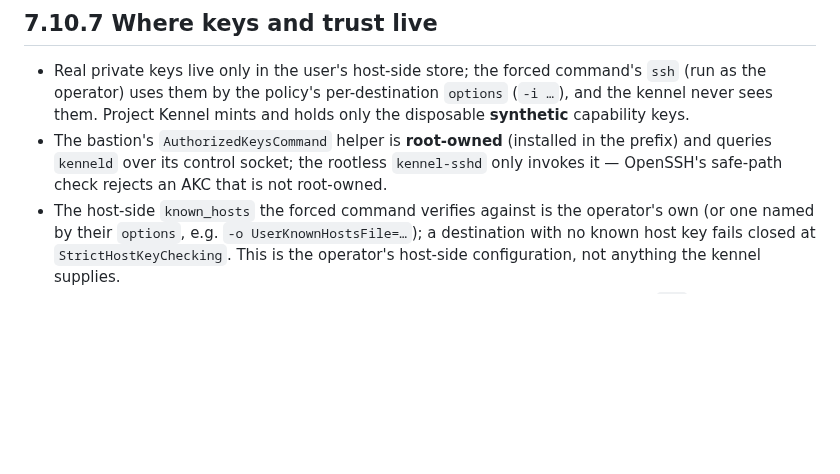
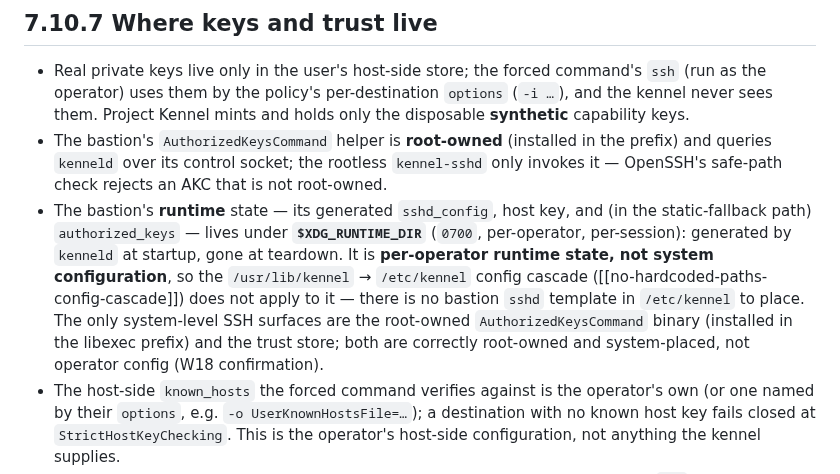
Before and after one commit to projectkennel/projectkennel, a Markdown page: docs/design/07-10-ssh.md, the part around the change. Drawn GitHub-style; blank space fills up the shorter version.

Commit message:
W18: confirm the bastion sshd config is per-operator runtime, not /etc/kennel
Records the cascade-placement confirmation in §7.10.7. The bastion's runtime
state — generated sshd_config, host key, and (static-fallback) authorized_keys —
lives under $XDG_RUNTIME_DIR (0700, per-operator, per-session), generated by
kenneld at startup and gone at teardown. It is per-operator runtime state, not
system configuration, so the /usr/lib/kennel -> /etc/kennel cascade does not apply
to it; there is no bastion sshd template in /etc/kennel to misplace. The only
system-level SSH surfaces are the root-owned AuthorizedKeysCommand binary and the
trust store — correctly root-owned and system-placed. No change needed.

Co-Authored-By: Claude Opus 4.8 <noreply@anthropic.com>

```diff
--- a/docs/design/07-10-ssh.md
+++ b/docs/design/07-10-ssh.md
@@ -109,6 +109,15 @@ may drive such a key at all.
   the prefix) and queries `kenneld` over its control socket; the rootless
   `kennel-sshd` only invokes it — OpenSSH's safe-path check rejects an AKC that
   is not root-owned.
+- The bastion's **runtime** state — its generated `sshd_config`, host key, and (in
+  the static-fallback path) `authorized_keys` — lives under **`$XDG_RUNTIME_DIR`**
+  (`0700`, per-operator, per-session): generated by `kenneld` at startup, gone at
+  teardown. It is **per-operator runtime state, not system configuration**, so the
+  `/usr/lib/kennel` → `/etc/kennel` config cascade ([[no-hardcoded-paths-config-cascade]])
+  does not apply to it — there is no bastion `sshd` template in `/etc/kennel` to
+  place. The only system-level SSH surfaces are the root-owned `AuthorizedKeysCommand`
+  binary (installed in the libexec prefix) and the trust store; both are correctly
+  root-owned and system-placed, not operator config (W18 confirmation).
 - The host-side `known_hosts` the forced command verifies against is the
   operator's own (or one named by their `options`, e.g.
   `-o UserKnownHostsFile=…`); a destination with no known host key fails closed at
```
